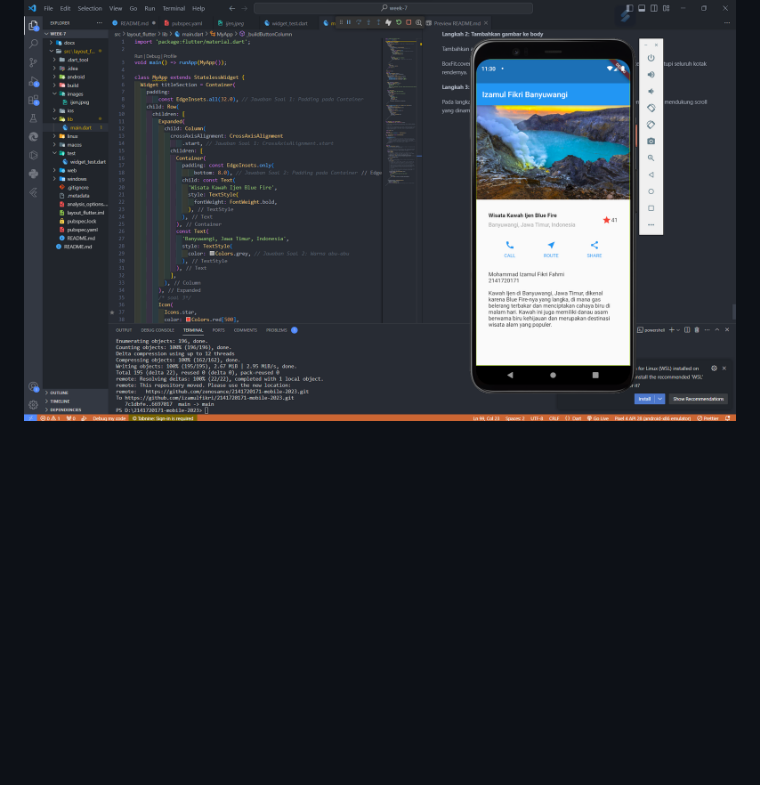
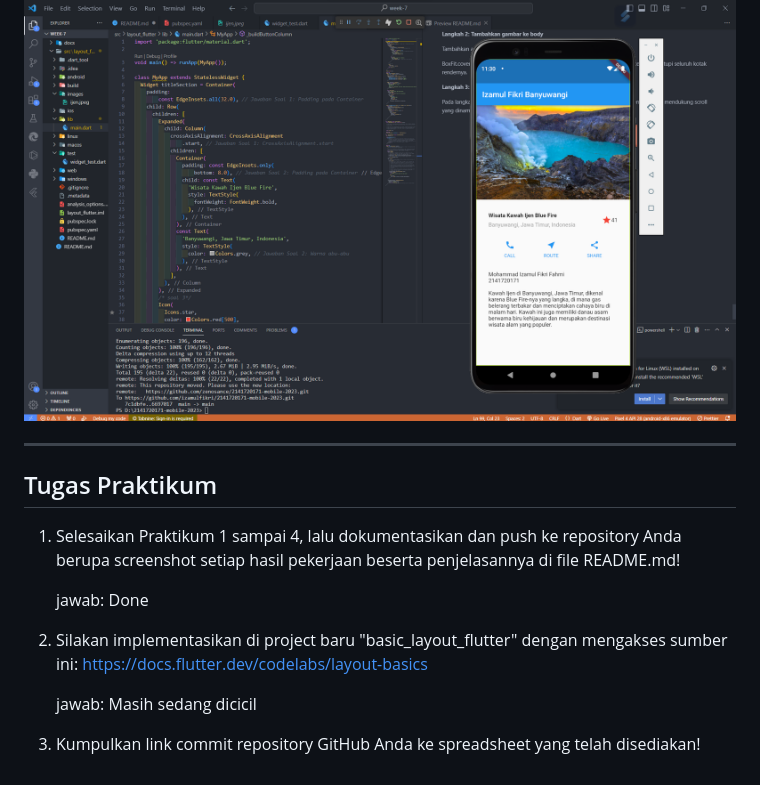
Before and after one commit to izamul/2141720171-mobile-2023, a Markdown page: week-7/README.md, the part around the change. Rendered like a GitHub page; blank space fills up the shorter version.

Commit message:
Menambahkan week 7

```diff
--- a/week-7/README.md
+++ b/week-7/README.md
@@ -466,3 +466,18 @@ Pada langkah terakhir ini, atur semua elemen dalam ListView, bukan Column, karen
 *Hasil*
 
 ![hasil](docs/p4.png)
+
+
+<hr>
+
+## Tugas Praktikum
+
+1. Selesaikan Praktikum 1 sampai 4, lalu dokumentasikan dan push ke repository Anda berupa screenshot setiap hasil pekerjaan beserta penjelasannya di file README.md!
+
+    jawab: Done
+
+2. Silakan implementasikan di project baru "basic_layout_flutter" dengan mengakses sumber ini: https://docs.flutter.dev/codelabs/layout-basics
+
+    jawab: Masih sedang dicicil
+
+3. Kumpulkan link commit repository GitHub Anda ke spreadsheet yang telah disediakan!
```
